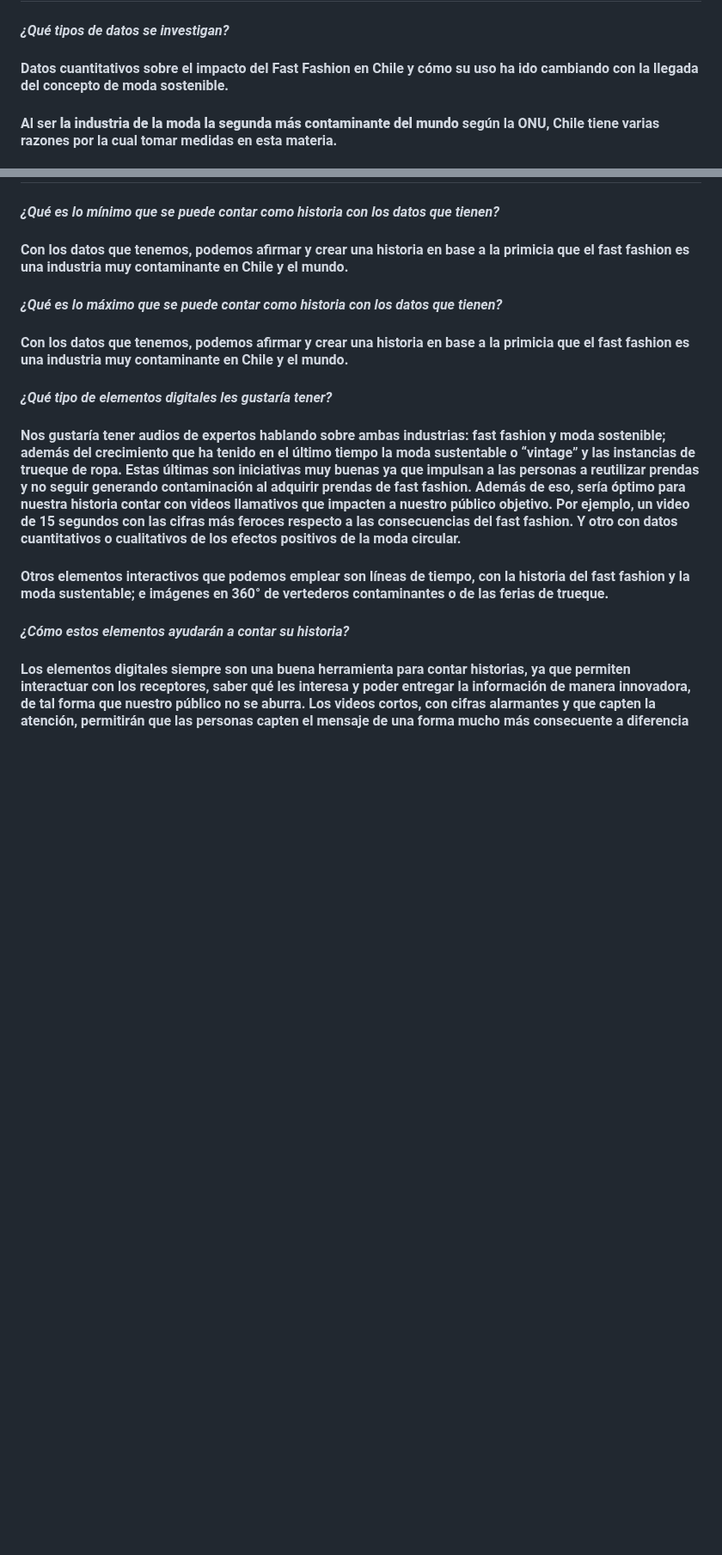
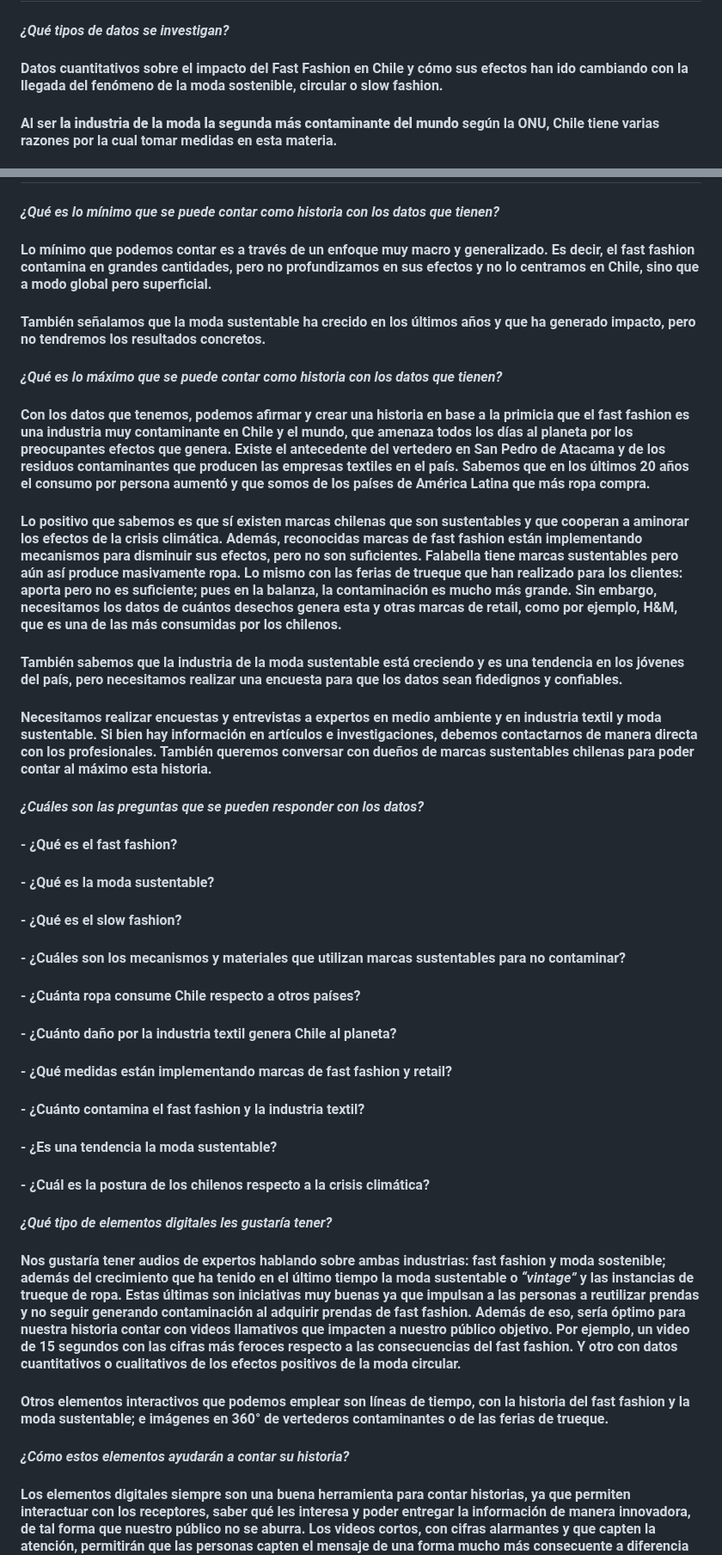
Before and after one commit to Msoublette/Entrega_01, a Markdown page: Propuesta_investigación/Readme.md, 2 parts joined by grey strips. Shown at 86% size. Drawn GitHub-style; blank space fills up the shorter version.

```diff
--- a/Propuesta_investigación/Readme.md
+++ b/Propuesta_investigación/Readme.md
@@ -14,7 +14,7 @@
 ## Antecedentes
 
 #### _¿Qué tipos de datos se investigan?_
-#### Datos cuantitativos sobre el impacto del Fast Fashion en Chile y cómo su uso ha ido cambiando con la llegada del concepto de moda sostenible.
+#### Datos cuantitativos sobre el impacto del Fast Fashion en Chile y cómo sus efectos han ido cambiando con la llegada del fenómeno de la moda sostenible, circular o slow fashion.
 #### Al ser **la industria de la moda la segunda más contaminante del mundo** según la ONU, Chile tiene varias razones por la cual tomar medidas en esta materia.
 #### Según cifras del Ministerio del Medio Ambiente, en los últimos 20 años, **Chile se ha convertido en el país de América Latina que consume más ropa por persona**, aumentando la compra de vestuario en un 233% en ese periodo.
 #### También, somos el cuarto país del mundo que importa más textiles usados. Sólo en el año 2021 se importaron 156 mil toneladas de ropa usada o sin usar, de las cuales cerca del 60% terminó en vertederos ilegales y en el desierto de Atacama.
@@ -68,13 +68,30 @@
 ## ¿Cuál es el resultado mínimo previsible del trabajo a realizar? ¿Cuál es el máximo?
 
 #### _¿Qué es lo mínimo que se puede contar como historia con los datos que tienen?_
-#### Con los datos que tenemos, podemos afirmar y crear una historia en base a la primicia que el fast fashion es una industria muy contaminante en Chile y el mundo.
+#### Lo mínimo que podemos contar es a través de un enfoque muy macro y generalizado. Es decir, el fast fashion contamina en grandes cantidades, pero no profundizamos en sus efectos y no lo centramos en Chile, sino que a modo global pero superficial.
+#### También señalamos que la moda sustentable ha crecido en los últimos años y que ha generado impacto, pero no tendremos los resultados concretos.
+
 
 #### _¿Qué es lo máximo que se puede contar como historia con los datos que tienen?_
-#### Con los datos que tenemos, podemos afirmar y crear una historia en base a la primicia que el fast fashion es una industria muy contaminante en Chile y el mundo.
+#### Con los datos que tenemos, podemos afirmar y crear una historia en base a la primicia que el fast fashion es una industria muy contaminante en Chile y el mundo, que amenaza todos los días al planeta por los preocupantes efectos que genera. Existe el antecedente del vertedero en San Pedro de Atacama y de los residuos contaminantes que producen las empresas textiles en el país. Sabemos que en los últimos 20 años el consumo por persona aumentó y que somos de los países de América Latina que más ropa compra.
+#### Lo positivo que sabemos es que sí existen marcas chilenas que son sustentables y que cooperan a aminorar los efectos de la crisis climática. Además, reconocidas marcas de fast fashion están implementando mecanismos para disminuir sus efectos, pero no son suficientes. Falabella tiene marcas sustentables pero aún así produce masivamente ropa. Lo mismo con las ferias de trueque que han realizado para los clientes: aporta pero no es suficiente; pues en la balanza, la contaminación es mucho más grande. Sin embargo, necesitamos los datos de cuántos desechos genera esta y otras marcas de retail, como por ejemplo, H&M, que es una de las más consumidas por los chilenos.
+#### También sabemos que la industria de la moda sustentable está creciendo y es una tendencia en los jóvenes del país, pero necesitamos realizar una encuesta para que los datos sean fidedignos y confiables.
+#### Necesitamos realizar encuestas y entrevistas a expertos en medio ambiente y en industria textil y moda sustentable. Si bien hay información en artículos e investigaciones, debemos contactarnos de manera directa con los profesionales. También queremos conversar con dueños de marcas sustentables chilenas para poder contar al máximo esta historia.
+
+#### _¿Cuáles son las preguntas que se pueden responder con los datos?_
+#### - ¿Qué es el fast fashion?
+#### - ¿Qué es la moda sustentable?
+#### - ¿Qué es el slow fashion?
+#### - ¿Cuáles son los mecanismos y materiales que utilizan marcas sustentables para no contaminar?
+#### - ¿Cuánta ropa consume Chile respecto a otros países?
+#### - ¿Cuánto daño por la industria textil genera Chile al planeta?
+#### - ¿Qué medidas están implementando marcas de fast fashion y retail?
+#### - ¿Cuánto contamina el fast fashion y la industria textil?
+#### - ¿Es una tendencia la moda sustentable?
+#### - ¿Cuál es la postura de los chilenos respecto a la crisis climática?
 
 #### _¿Qué tipo de elementos digitales les gustaría tener?_
-#### Nos gustaría tener audios de expertos hablando sobre ambas industrias: fast fashion y moda sostenible; además del crecimiento que ha tenido en el último tiempo la moda sustentable o “vintage” y las instancias de trueque de ropa. Estas últimas son iniciativas muy buenas ya que impulsan a las personas a reutilizar prendas y no seguir generando contaminación al adquirir prendas de fast fashion. Además de eso, sería óptimo para nuestra historia contar con videos llamativos que impacten a nuestro público objetivo. Por ejemplo, un video de 15 segundos con las cifras más feroces respecto a las consecuencias del fast fashion. Y otro con datos cuantitativos o cualitativos de los efectos positivos de la moda circular.
+#### Nos gustaría tener audios de expertos hablando sobre ambas industrias: fast fashion y moda sostenible; además del crecimiento que ha tenido en el último tiempo la moda sustentable o _“vintage”_ y las instancias de trueque de ropa. Estas últimas son iniciativas muy buenas ya que impulsan a las personas a reutilizar prendas y no seguir generando contaminación al adquirir prendas de fast fashion. Además de eso, sería óptimo para nuestra historia contar con videos llamativos que impacten a nuestro público objetivo. Por ejemplo, un video de 15 segundos con las cifras más feroces respecto a las consecuencias del fast fashion. Y otro con datos cuantitativos o cualitativos de los efectos positivos de la moda circular.
 #### Otros elementos interactivos que podemos emplear son líneas de tiempo, con la historia del fast fashion y la moda sustentable; e imágenes en 360° de vertederos contaminantes o de las ferias de trueque.
 
 #### _¿Cómo estos elementos ayudarán a contar su historia?_
```
Also changed, not shown: other parts of Propuesta_investigación/Readme.md (+9 -9 lines), Base_de_datos/Readme.md (+2 -0 lines).
